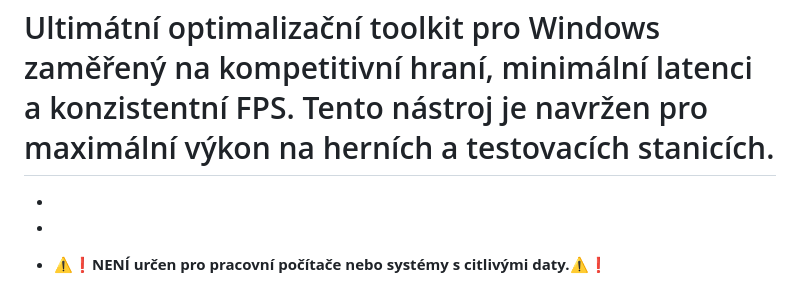
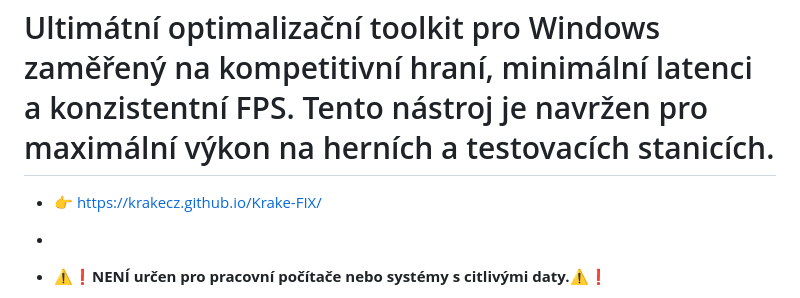
Before and after one commit to KrakeCZ/Krake-FIX, a Markdown page: README.md, the part around the change. GitHub-like rendering.

Commit message:
Update README with documentation link and warnings
Added a link to the Krake-FIX documentation and emphasized usage warnings.

```diff
--- a/README.md
+++ b/README.md
@@ -13,7 +13,7 @@
 
 Ultimátní optimalizační toolkit pro Windows zaměřený na kompetitivní hraní, minimální latenci a konzistentní FPS. Tento nástroj je navržen pro maximální výkon na herních a testovacích stanicích.
 =============================================================
--
+- 👉 https://krakecz.github.io/Krake-FIX/
 -
 - ⚠️❗️**NENÍ určen pro pracovní počítače nebo systémy s citlivými daty.**⚠️❗️
 
```
